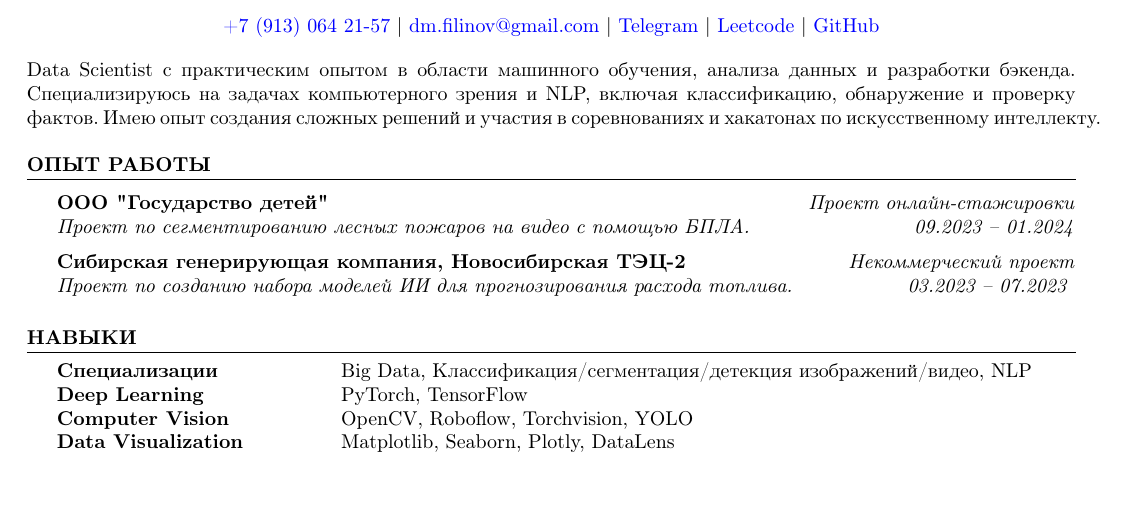
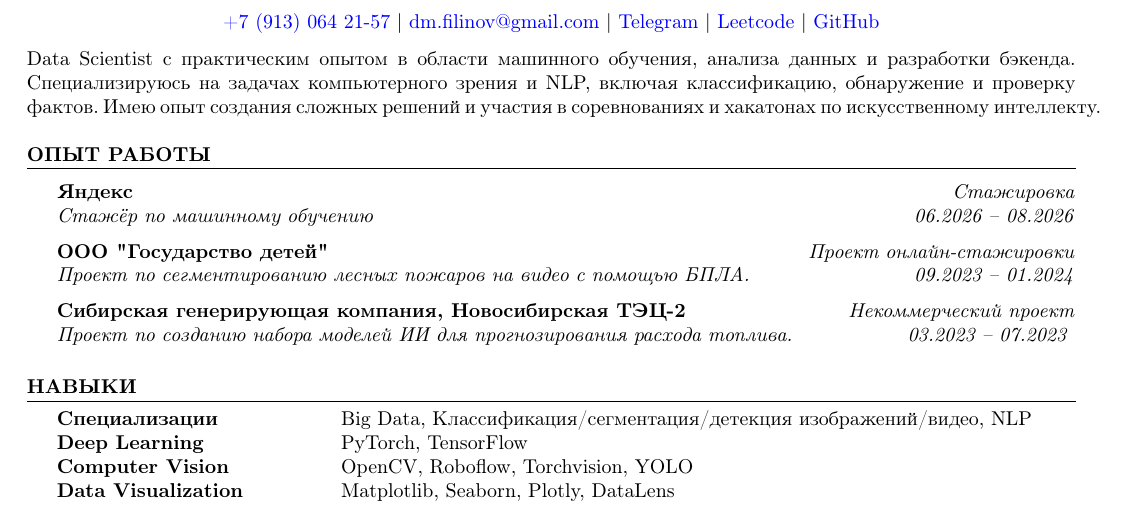
Before and after one commit to D1ffic00lt/cv, a LaTeX CV (cv_Filinov_Dmitry_ru.tex, which reads ru/working_experience.tex): part of the page, cut so that both start at the same text, the shorter picture padded with empty space. Compiled offline with pdfLaTeX.

Commit message:
add Yandex ML internship to Russian CV

```diff
--- a/ru/working_experience.tex
+++ b/ru/working_experience.tex
@@ -1,4 +1,8 @@
 \sechead{ОПЫТ РАБОТЫ}
+
+\textbf{Яндекс} \hfill \emph{Стажировка}
+
+\textit{Стажёр по машинному обучению} \hfill \emph{06.2026 – 08.2026}\vspace{0.2cm}
 
 \textbf{ООО "Государство детей"} \hfill \emph{Проект онлайн-стажировки}
 
```
